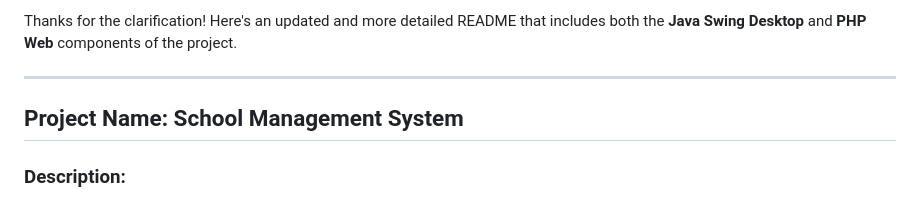
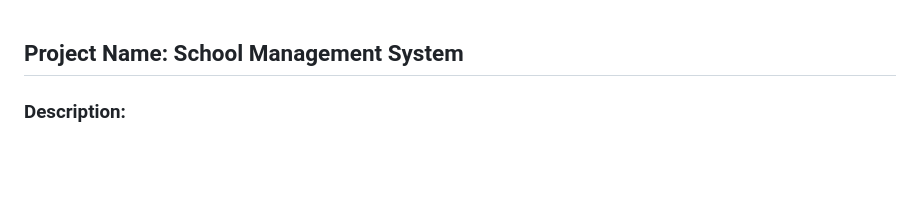
Before and after one commit to youssefabidi13/Project-gestion-de-scolarite, a Markdown page: README.md, the part around the change. Rendered like a GitHub page; blank space fills up the shorter version.

```diff
--- a/README.md
+++ b/README.md
@@ -1,7 +1,3 @@
-Thanks for the clarification! Here's an updated and more detailed README that includes both the **Java Swing Desktop** and **PHP Web** components of the project.
-
----
-
 ## **Project Name:** School Management System
 
 ### **Description:**
```
